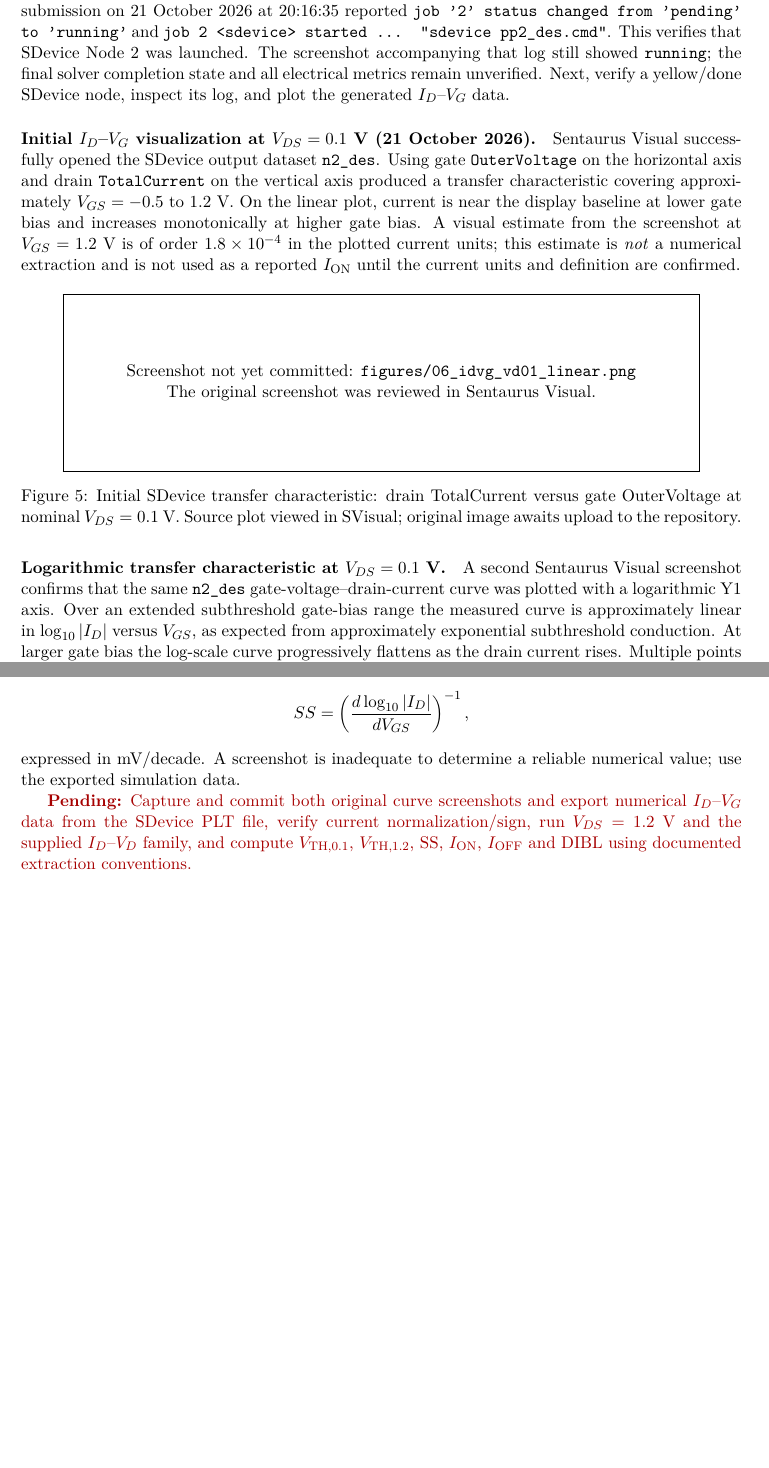
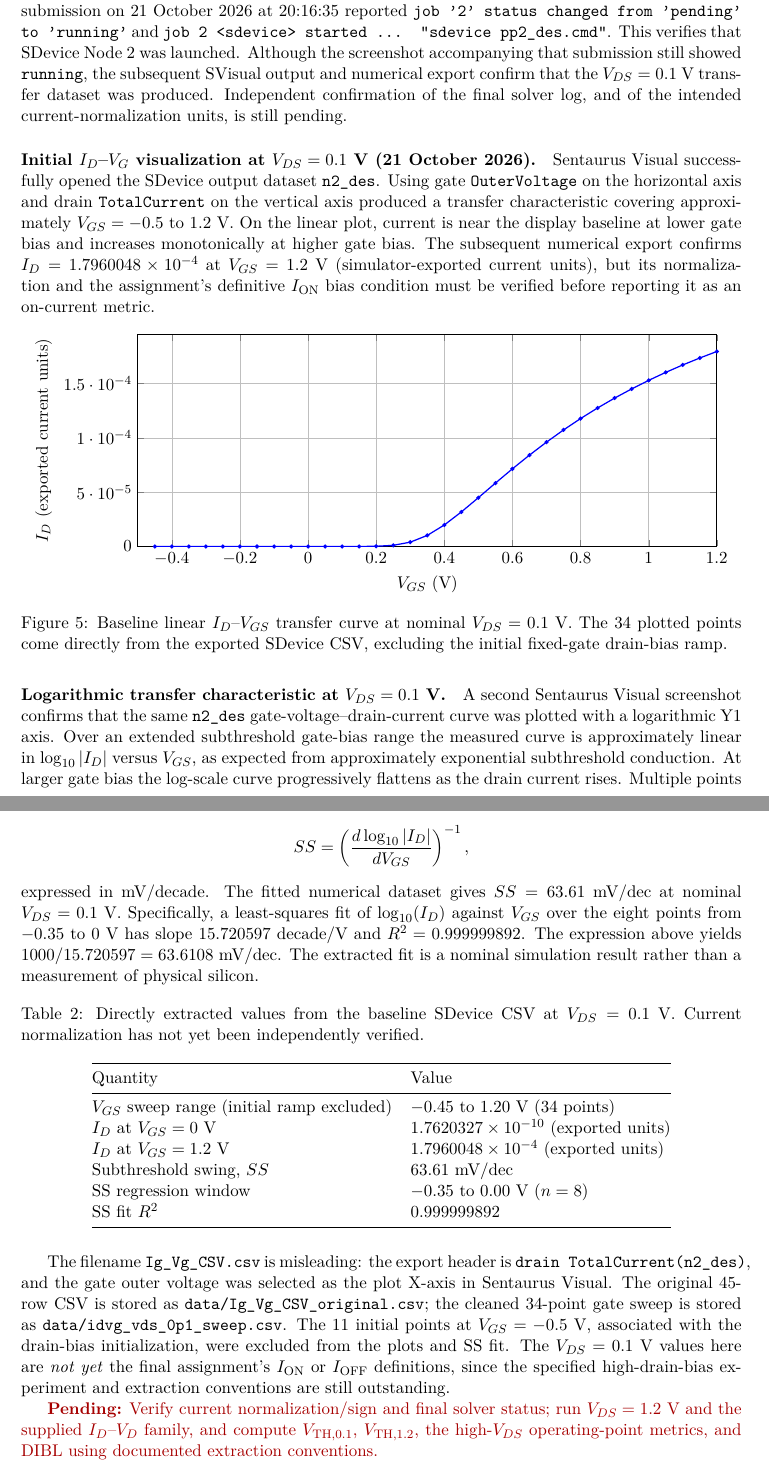
Before and after one commit to Makise-okabe/EE4435_report, a LaTeX document (main.tex): two parts of pages 4 and 5 of 6, joined at a grey line, cut so that both start at the same text, the shorter picture padded with empty space. Compiled offline with pdfLaTeX.

Commit message:
Add data-backed editable LaTeX Id-Vg plots and extracted baseline SS 63.61 mV/dec

```diff
--- a/main.tex
+++ b/main.tex
@@ -4,6 +4,8 @@
 \usepackage{lmodern}
 \usepackage{amsmath,amssymb,booktabs,array,graphicx,float,hyperref,xcolor}
 \usepackage{caption}
+\usepackage{pgfplots}
+\pgfplotsset{compat=1.16}
 \hypersetup{colorlinks=true,urlcolor=blue,linkcolor=blue}
 \newcommand{\pending}[1]{\textcolor{red!65!black}{\textbf{Pending:} #1}}
 \newcommand{\evidence}[2]{%
@@ -72,11 +74,28 @@ The final activation step is specified as ten seconds in the supplied process sc
 The displayed scalar \texttt{NetActive} represents net electrically active doping, with donor and acceptor signs distinguished. It is not the same quantity as free electron concentration. The TDR views provide qualitative fabrication evidence; numerical implant profiles and extracted terminal characteristics must be separately quantified before making performance claims.
 
 \subsection{Baseline SDevice results}
-The original \texttt{SDevice\_IdVg.txt} was entered in the SDevice tool. The initial preprocessing failure involved the Workbench placeholder \texttt{@vd@} appearing in a script comment; the \texttt{vd} parameter was created in Workbench without changing the provided command script. A later Workbench submission reported \texttt{gsub exits with status 0}, which confirms successful submission-management execution, \emph{not} the successful completion of the physical SDevice calculation. The earlier Workbench screenshot showed SProcess in yellow (done) and SDevice in light cyan (virtual). A subsequent submission on 21 October 2026 at 20:16:35 reported \texttt{job '2' status changed from 'pending' to 'running'} and \texttt{job 2 <sdevice> started ... "sdevice pp2\_des.cmd"}. This verifies that SDevice Node 2 was launched. The screenshot accompanying that log still showed \texttt{running}; the final solver completion state and all electrical metrics remain unverified. Next, verify a yellow/done SDevice node, inspect its log, and plot the generated $I_D$--$V_G$ data.
+The original \texttt{SDevice\_IdVg.txt} was entered in the SDevice tool. The initial preprocessing failure involved the Workbench placeholder \texttt{@vd@} appearing in a script comment; the \texttt{vd} parameter was created in Workbench without changing the provided command script. A later Workbench submission reported \texttt{gsub exits with status 0}, which confirms successful submission-management execution, \emph{not} the successful completion of the physical SDevice calculation. The earlier Workbench screenshot showed SProcess in yellow (done) and SDevice in light cyan (virtual). A subsequent submission on 21 October 2026 at 20:16:35 reported \texttt{job '2' status changed from 'pending' to 'running'} and \texttt{job 2 <sdevice> started ... "sdevice pp2\_des.cmd"}. This verifies that SDevice Node 2 was launched. Although the screenshot accompanying that submission still showed \texttt{running}, the subsequent SVisual output and numerical export confirm that the $V_{DS}=0.1$ V transfer dataset was produced. Independent confirmation of the final solver log, and of the intended current-normalization units, is still pending.
 
 \paragraph{Initial $I_D$--$V_G$ visualization at $V_{DS}=0.1$ V (21 October 2026).}
-Sentaurus Visual successfully opened the SDevice output dataset \texttt{n2\_des}. Using gate \texttt{OuterVoltage} on the horizontal axis and drain \texttt{TotalCurrent} on the vertical axis produced a transfer characteristic covering approximately $V_{GS}=-0.5$ to $1.2$ V. On the linear plot, current is near the display baseline at lower gate bias and increases monotonically at higher gate bias. A visual estimate from the screenshot at $V_{GS}=1.2$ V is of order $1.8\times 10^{-4}$ in the plotted current units; this estimate is \emph{not} a numerical extraction and is not used as a reported $I_{\mathrm{ON}}$ until the current units and definition are confirmed.
-\evidence{06_idvg_vd01_linear}{Initial SDevice transfer characteristic: drain TotalCurrent versus gate OuterVoltage at nominal $V_{DS}=0.1$ V. Source plot viewed in SVisual; original image awaits upload to the repository.}
+Sentaurus Visual successfully opened the SDevice output dataset \texttt{n2\_des}. Using gate \texttt{OuterVoltage} on the horizontal axis and drain \texttt{TotalCurrent} on the vertical axis produced a transfer characteristic covering approximately $V_{GS}=-0.5$ to $1.2$ V. On the linear plot, current is near the display baseline at lower gate bias and increases monotonically at higher gate bias. The subsequent numerical export confirms $I_D=1.7960048\times10^{-4}$ at $V_{GS}=1.2$ V (simulator-exported current units), but its normalization and the assignment's definitive $I_{\mathrm{ON}}$ bias condition must be verified before reporting it as an on-current metric.
+\begin{figure}[H]
+\centering
+\begin{tikzpicture}
+\begin{axis}[
+ width=0.90\linewidth,height=6.4cm,
+ xlabel={$V_{GS}$ (V)},ylabel={$I_D$ (exported current units)},
+ xmin=-0.5,xmax=1.2,ymin=0,ymax=0.000195,
+ grid=both,scaled y ticks=false,
+ ytick={0,0.00005,0.00010,0.00015},
+ yticklabels={$0$,$5\cdot10^{-5}$,$1\cdot10^{-4}$,$1.5\cdot10^{-4}$}
+]
+\addplot+[thick,mark=*,mark size=0.9pt]
+ table[col sep=comma,x=VGS_V,y=Id_exported]
+ {data/idvg_vds_0p1_sweep.csv};
+\end{axis}
+\end{tikzpicture}
+\caption{Baseline linear $I_D$--$V_{GS}$ transfer curve at nominal $V_{DS}=0.1$ V. The 34 plotted points come directly from the exported SDevice CSV, excluding the initial fixed-gate drain-bias ramp.}
+\label{fig:idvg_vd01_linear}
+\end{figure}
 \paragraph{Logarithmic transfer characteristic at $V_{DS}=0.1$ V.}
 A second Sentaurus Visual screenshot confirms that the same \texttt{n2\_des} gate-voltage--drain-current curve was plotted with a logarithmic Y1 axis. Over an extended subthreshold gate-bias range the measured curve is approximately linear in $\log_{10}|I_D|$ versus $V_{GS}$, as expected from approximately exponential subthreshold conduction. At larger gate bias the log-scale curve progressively flattens as the drain current rises. Multiple points at the initial $V_{GS}=-0.5$ V are present during the initial voltage-ramping sequence and must be excluded from a subthreshold-swing fit.
-\evidence{07_idvg_vd01_log}{Logarithmic $I_D$--$V_G$ transfer plot from Sentaurus Visual at nominal $V_{DS}=0.1$ V; measured current data and exact-axis screenshot are awaiting archival into the GitHub figures folder.}
@@ -82,0 +107 @@ A second Sentaurus Visual screenshot confirms that the same \texttt{n2\_des} gat
+ xlabel={$V_{GS}$ (V)},ylabel={$|I_D|$ (exported current units)},
@@ -83,10 +117,30 @@ A second Sentaurus Visual screenshot confirms that the same \texttt{n2\_des} gat
+\label{fig:idvg_vd01_log}
+\end{figure}
 The subthreshold swing should be extracted from an appropriately selected approximately linear portion of the semilogarithmic curve:
 \[
 SS=\left(\frac{d\log_{10}|I_D|}{d V_{GS}}\right)^{-1},
 \]
-expressed in mV/decade. A screenshot is inadequate to determine a reliable numerical value; use the exported simulation data.
+expressed in mV/decade. The fitted numerical dataset gives $SS=63.61$ mV/dec at nominal $V_{DS}=0.1$ V. Specifically, a least-squares fit of $\log_{10}(I_D)$ against $V_{GS}$ over the eight points from $-0.35$ to $0$ V has slope $15.720597$ decade/V and $R^2=0.999999892$. The expression above yields $1000/15.720597=63.6108$ mV/dec. The extracted fit is a nominal simulation result rather than a measurement of physical silicon.
 
-\pending{Capture and commit both original curve screenshots and export numerical $I_D$--$V_G$ data from the SDevice PLT file, verify current normalization/sign, run $V_{DS}=1.2$ V and the supplied $I_D$--$V_D$ family, and compute $V_{\mathrm{TH},0.1}$, $V_{\mathrm{TH},1.2}$, SS, $I_{\mathrm{ON}}$, $I_{\mathrm{OFF}}$ and DIBL using documented extraction conventions.}
+\begin{table}[H]
+\centering
+\caption{Directly extracted values from the baseline SDevice CSV at $V_{DS}=0.1$ V. Current normalization has not yet been independently verified.}
+\begin{tabular}{@{}ll@{}}
+\toprule
+Quantity & Value \\
+\midrule
+$V_{GS}$ sweep range (initial ramp excluded) & $-0.45$ to $1.20$ V (34 points) \\
+$I_D$ at $V_{GS}=0$ V & $1.7620327\times10^{-10}$ (exported units) \\
+$I_D$ at $V_{GS}=1.2$ V & $1.7960048\times10^{-4}$ (exported units) \\
+Subthreshold swing, $SS$ & $63.61$ mV/dec \\
+SS regression window & $-0.35$ to $0.00$ V ($n=8$) \\
+SS fit $R^2$ & $0.999999892$ \\
+\bottomrule
+\end{tabular}
+\end{table}
+The filename \texttt{Ig\_Vg\_CSV.csv} is misleading: the export header is \texttt{drain TotalCurrent(n2\_des)}, and the gate outer voltage was selected as the plot X-axis in Sentaurus Visual. The original 45-row CSV is stored as \texttt{data/Ig\_Vg\_CSV\_original.csv}; the cleaned 34-point gate sweep is stored as \texttt{data/idvg\_vds\_0p1\_sweep.csv}. The 11 initial points at $V_{GS}=-0.5$ V, associated with the drain-bias initialization, were excluded from the plots and SS fit. The $V_{DS}=0.1$ V values here are \emph{not yet} the final assignment's $I_{\mathrm{ON}}$ or $I_{\mathrm{OFF}}$ definitions, since the specified high-drain-bias experiment and extraction conventions are still outstanding.
+
+\pending{Verify current normalization/sign and final solver status; run $V_{DS}=1.2$ V and the supplied $I_D$--$V_D$ family, and compute $V_{\mathrm{TH},0.1}$, $V_{\mathrm{TH},1.2}$, the high-$V_{DS}$ operating-point metrics, and DIBL using documented extraction conventions.}
 
 \section{Part 2: Gate length and top-silicon thickness}
 For each $T_{\mathrm{SI}}=10$ and $30$ nm, the manual specifies
```
Also changed, not shown: main.tex (16 more changed lines).
